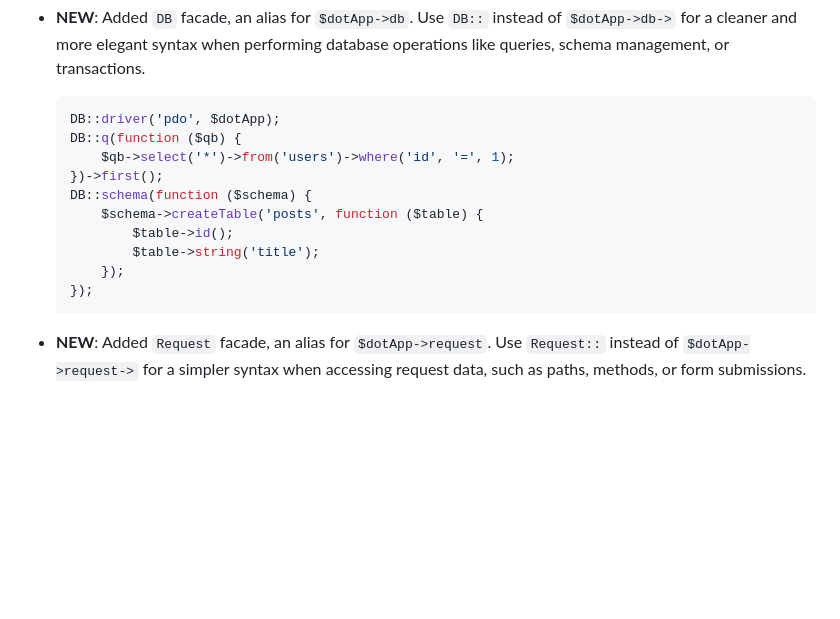
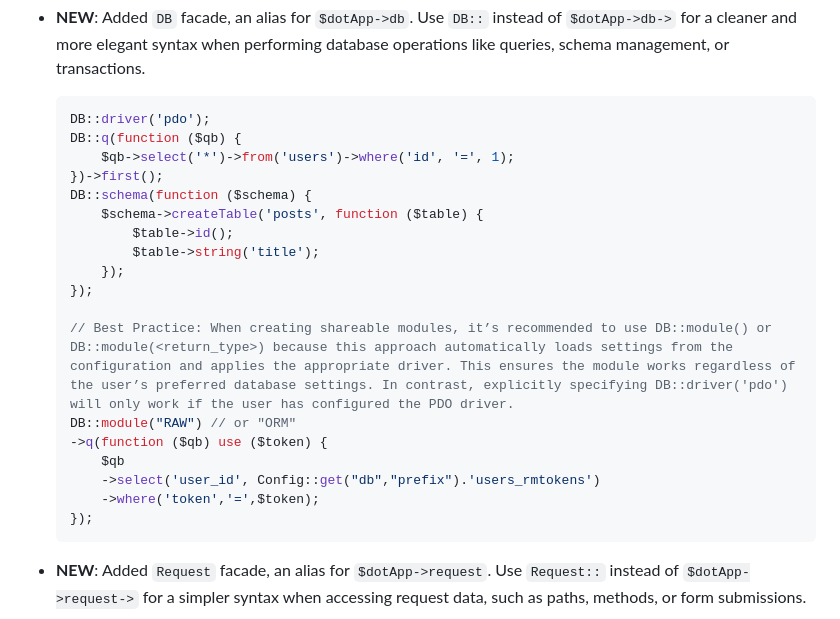
Before and after one commit to dotsystems-sk/DotApp, a Markdown page: README.md, the part around the change. GitHub-like rendering; blank space fills up the shorter version.

Commit message:
DotApp PHP framework 1.7

````diff
--- a/README.md
+++ b/README.md
@@ -74,7 +74,7 @@ The latest release, **version 1.7**, introduces significant improvements to the
 
 - **NEW**: Added `DB` facade, an alias for `$dotApp->db`. Use `DB::` instead of `$dotApp->db->` for a cleaner and more elegant syntax when performing database operations like queries, schema management, or transactions.
   ```php
-  DB::driver('pdo', $dotApp);
+  DB::driver('pdo');
   DB::q(function ($qb) {
       $qb->select('*')->from('users')->where('id', '=', 1);
   })->first();
@@ -83,6 +83,14 @@ The latest release, **version 1.7**, introduces significant improvements to the
           $table->id();
           $table->string('title');
       });
+  });
+
+  // Best Practice: When creating shareable modules, it’s recommended to use DB::module() or DB::module(<return_type>) because this approach automatically loads settings from the configuration and applies the appropriate driver. This ensures the module works regardless of the user’s preferred database settings. In contrast, explicitly specifying DB::driver('pdo') will only work if the user has configured the PDO driver.
+  DB::module("RAW") // or "ORM"
+  ->q(function ($qb) use ($token) {
+      $qb
+      ->select('user_id', Config::get("db","prefix").'users_rmtokens')
+      ->where('token','=',$token);
   });
   ```
 
````
